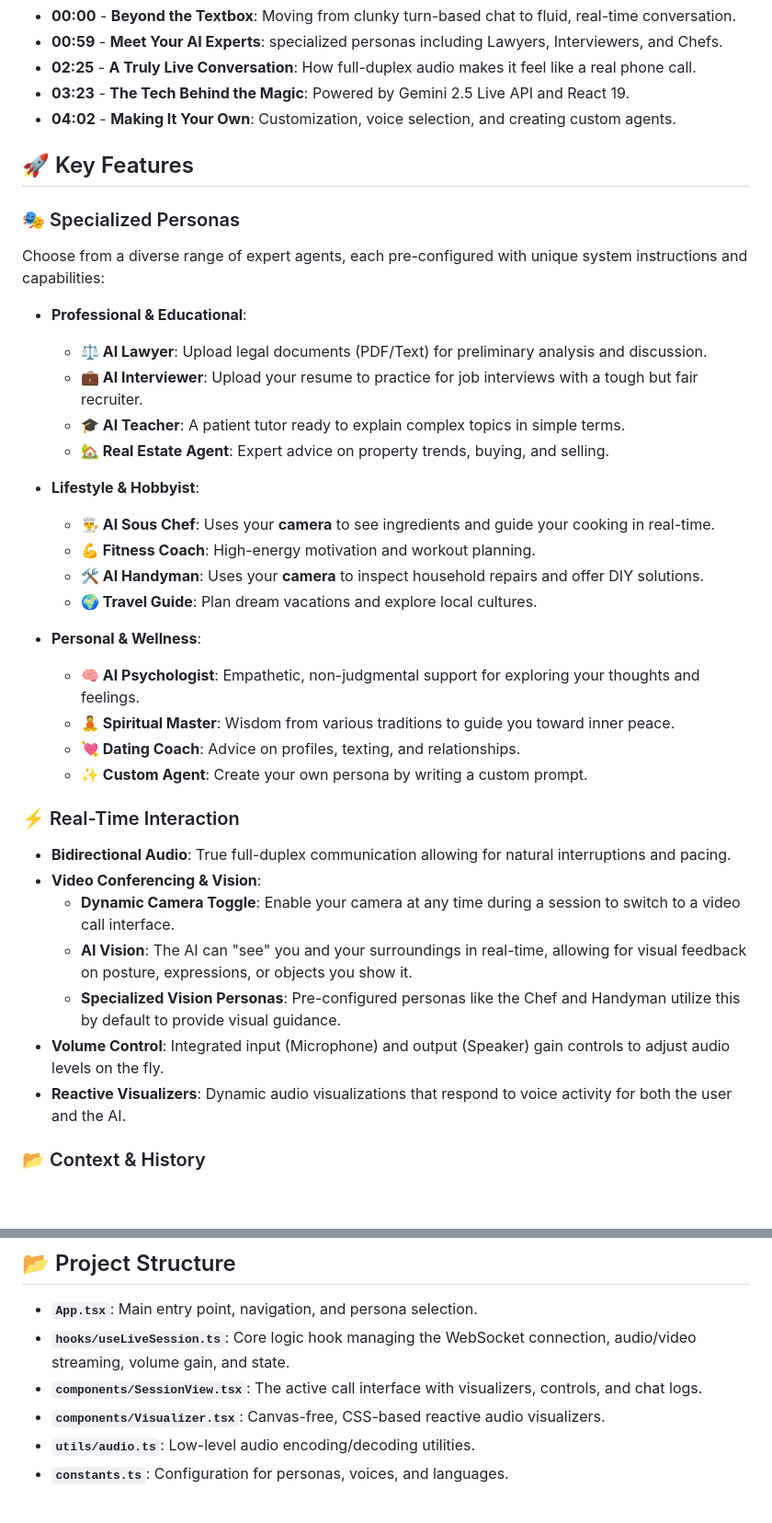
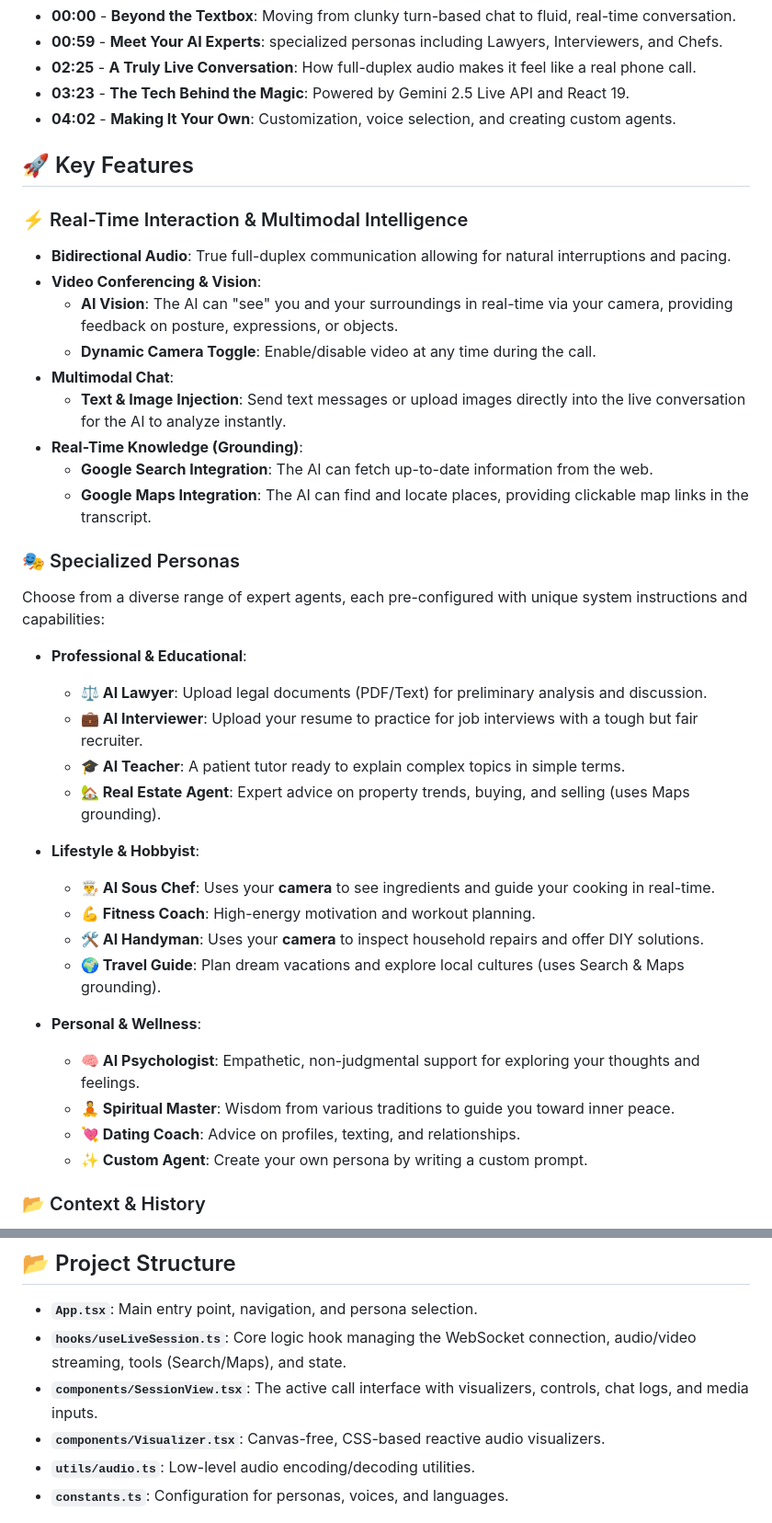
Before and after one commit to knotking/TalkToMeAI, a Markdown page: docs/README.md, 2 parts joined by grey strips. Shown at 92% size. GitHub-like rendering; blank space fills up the shorter version.

Commit message:
docs: Update README to reflect image support
Added text and image injection as a new multimodal capability in the README.
This enhances the description of the AI's ability to process various input types beyond just audio and video.

```diff
--- a/docs/README.md
+++ b/docs/README.md
@@ -21,6 +21,17 @@ Watch our deep dive overview (powered by NotebookLM) to see how TalktoMeAI is ch
 
 ## 🚀 Key Features
 
+### ⚡ Real-Time Interaction & Multimodal Intelligence
+*   **Bidirectional Audio**: True full-duplex communication allowing for natural interruptions and pacing.
+*   **Video Conferencing & Vision**:
+    *   **AI Vision**: The AI can "see" you and your surroundings in real-time via your camera, providing feedback on posture, expressions, or objects.
+    *   **Dynamic Camera Toggle**: Enable/disable video at any time during the call.
+*   **Multimodal Chat**:
+    *   **Text & Image Injection**: Send text messages or upload images directly into the live conversation for the AI to analyze instantly.
+*   **Real-Time Knowledge (Grounding)**:
+    *   **Google Search Integration**: The AI can fetch up-to-date information from the web.
+    *   **Google Maps Integration**: The AI can find and locate places, providing clickable map links in the transcript.
+
 ### 🎭 Specialized Personas
 Choose from a diverse range of expert agents, each pre-configured with unique system instructions and capabilities:
 
@@ -28,28 +39,19 @@ Choose from a diverse range of expert agents, each pre-configured with unique sy
     *   **⚖️ AI Lawyer**: Upload legal documents (PDF/Text) for preliminary analysis and discussion.
     *   **💼 AI Interviewer**: Upload your resume to practice for job interviews with a tough but fair recruiter.
     *   **🎓 AI Teacher**: A patient tutor ready to explain complex topics in simple terms.
-    *   **🏡 Real Estate Agent**: Expert advice on property trends, buying, and selling.
+    *   **🏡 Real Estate Agent**: Expert advice on property trends, buying, and selling (uses Maps grounding).
 
 *   **Lifestyle & Hobbyist**:
     *   **👨‍🍳 AI Sous Chef**: Uses your **camera** to see ingredients and guide your cooking in real-time.
     *   **💪 Fitness Coach**: High-energy motivation and workout planning.
     *   **🛠️ AI Handyman**: Uses your **camera** to inspect household repairs and offer DIY solutions.
-    *   **🌍 Travel Guide**: Plan dream vacations and explore local cultures.
+    *   **🌍 Travel Guide**: Plan dream vacations and explore local cultures (uses Search & Maps grounding).
 
 *   **Personal & Wellness**:
     *   **🧠 AI Psychologist**: Empathetic, non-judgmental support for exploring your thoughts and feelings.
     *   **🧘 Spiritual Master**: Wisdom from various traditions to guide you toward inner peace.
     *   **💘 Dating Coach**: Advice on profiles, texting, and relationships.
     *   **✨ Custom Agent**: Create your own persona by writing a custom prompt.
-
-### ⚡ Real-Time Interaction
-*   **Bidirectional Audio**: True full-duplex communication allowing for natural interruptions and pacing.
-*   **Video Conferencing & Vision**:
-    *   **Dynamic Camera Toggle**: Enable your camera at any time during a session to switch to a video call interface.
-    *   **AI Vision**: The AI can "see" you and your surroundings in real-time, allowing for visual feedback on posture, expressions, or objects you show it.
-    *   **Specialized Vision Personas**: Pre-configured personas like the Chef and Handyman utilize this by default to provide visual guidance.
-*   **Volume Control**: Integrated input (Microphone) and output (Speaker) gain controls to adjust audio levels on the fly.
-*   **Reactive Visualizers**: Dynamic audio visualizations that respond to voice activity for both the user and the AI.
 
 ### 📂 Context & History
 *   **File Injection**: Drag-and-drop support for PDF and text files (`.txt`, `.md`, `.json`, `.csv`) to give the AI specific context.
@@ -78,8 +81,8 @@ This project is built as a showcase of the Gemini 2.5 Live API capabilities.
 ## 📂 Project Structure
 
 *   **`App.tsx`**: Main entry point, navigation, and persona selection.
-*   **`hooks/useLiveSession.ts`**: Core logic hook managing the WebSocket connection, audio/video streaming, volume gain, and state.
-*   **`components/SessionView.tsx`**: The active call interface with visualizers, controls, and chat logs.
+*   **`hooks/useLiveSession.ts`**: Core logic hook managing the WebSocket connection, audio/video streaming, tools (Search/Maps), and state.
+*   **`components/SessionView.tsx`**: The active call interface with visualizers, controls, chat logs, and media inputs.
 *   **`components/Visualizer.tsx`**: Canvas-free, CSS-based reactive audio visualizers.
 *   **`utils/audio.ts`**: Low-level audio encoding/decoding utilities.
 *   **`constants.ts`**: Configuration for personas, voices, and languages.
```
Also changed, not shown: other parts of docs/README.md (+2 -1 lines).
